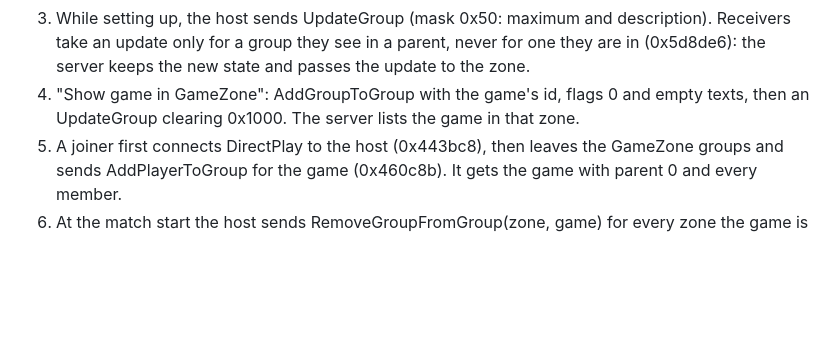
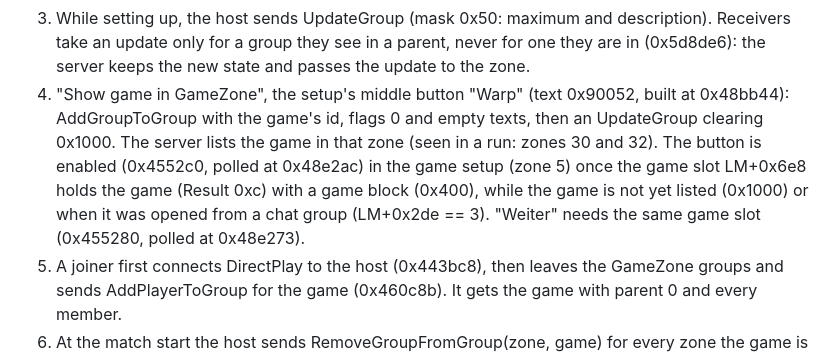
Before and after one commit to DaRealHansForSure/s3lobby, a Markdown page: docs/protocol.md, the part around the change. Drawn GitHub-style; blank space fills up the shorter version.

Commit message:
docs(protocol): name the game setup's warp button and what enables it

```diff
--- a/docs/protocol.md
+++ b/docs/protocol.md
@@ -333,8 +333,13 @@ and partly seen in runs:
 3. While setting up, the host sends UpdateGroup (mask 0x50: maximum and description). Receivers
    take an update only for a group they see in a parent, never for one they are in (0x5d8de6): the
    server keeps the new state and passes the update to the zone.
-4. "Show game in GameZone": AddGroupToGroup with the game's id, flags 0 and empty texts, then an
-   UpdateGroup clearing 0x1000. The server lists the game in that zone.
+4. "Show game in GameZone", the setup's middle button "Warp" (text 0x90052, built at 0x48bb44):
+   AddGroupToGroup with the game's id, flags 0 and empty texts, then an UpdateGroup clearing
+   0x1000. The server lists the game in that zone (seen in a run: zones 30 and 32). The button is
+   enabled (0x4552c0, polled at 0x48e2ac) in the game setup (zone 5) once the game slot LM+0x6e8
+   holds the game (Result 0xc) with a game block (0x400), while the game is not yet listed
+   (0x1000) or when it was opened from a chat group (LM+0x2de == 3). "Weiter" needs the same
+   game slot (0x455280, polled at 0x48e273).
 5. A joiner first connects DirectPlay to the host (0x443bc8), then leaves the GameZone groups and
    sends AddPlayerToGroup for the game (0x460c8b). It gets the game with parent 0 and every member.
 6. At the match start the host sends RemoveGroupFromGroup(zone, game) for every zone the game is
```
